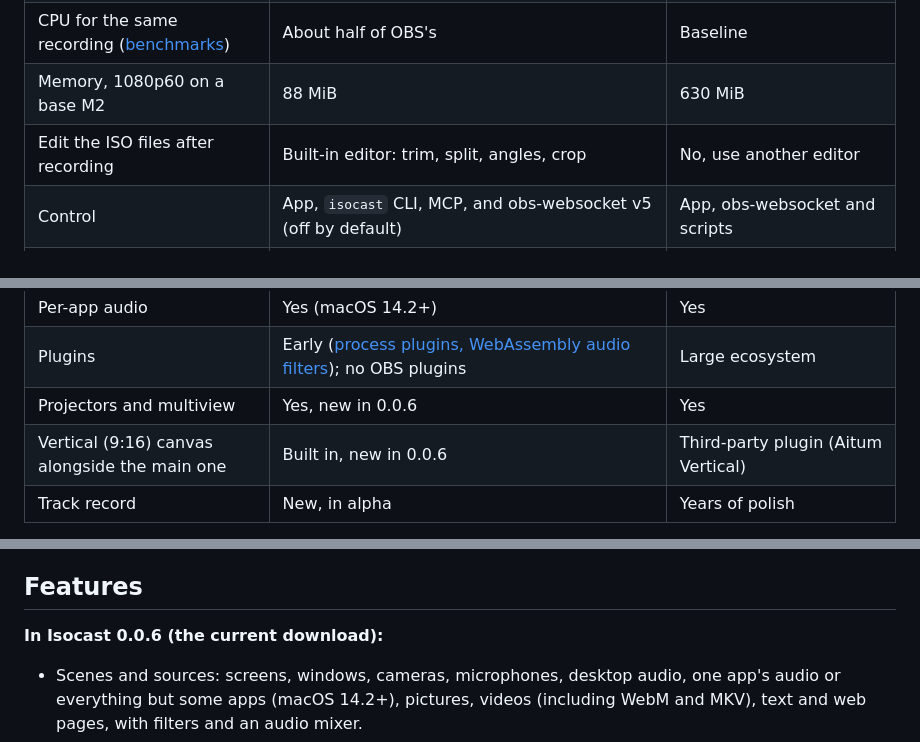
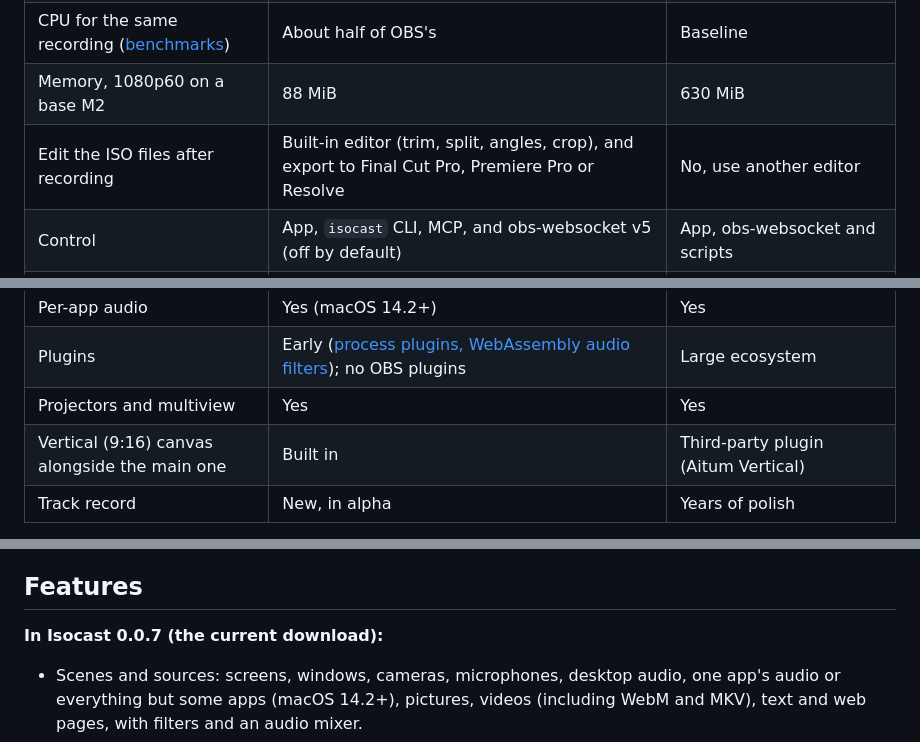
Before and after one commit to R44VC0RP/isocast, a Markdown page: README.md, 3 parts joined by grey strips. GitHub-like rendering.

```diff
--- a/README.md
+++ b/README.md
@@ -48,7 +49,7 @@ in Rust, MIT or Apache 2.0.
 | Each source as its own file (ISO), on one clock | Built in | Not built in (third-party Source Record plugin) |
 | CPU for the same recording ([benchmarks](docs/benchmarks.md)) | About half of OBS's | Baseline |
 | Memory, 1080p60 on a base M2 | 88 MiB | 630 MiB |
-| Edit the ISO files after recording | Built-in editor: trim, split, angles, crop | No, use another editor |
+| Edit the ISO files after recording | Built-in editor (trim, split, angles, crop), and export to Final Cut Pro, Premiere Pro or Resolve | No, use another editor |
 | Control | App, `isocast` CLI, MCP, and obs-websocket v5 (off by default) | App, obs-websocket and scripts |
 | Stream Deck | Through obs-websocket (community plugins, Touch Portal); not Elgato's official OBS actions | Official Elgato plugin |
 | Replay buffer | Yes | Yes |
@@ -56,8 +57,8 @@ in Rust, MIT or Apache 2.0.
 | Several stream destinations at once | Built in (RTMP/RTMPS) | Third-party plugin |
 | Per-app audio | Yes (macOS 14.2+) | Yes |
 | Plugins | Early ([process plugins, WebAssembly audio filters](docs/plugins.md)); no OBS plugins | Large ecosystem |
-| Projectors and multiview | Yes, new in 0.0.6 | Yes |
-| Vertical (9:16) canvas alongside the main one | Built in, new in 0.0.6 | Third-party plugin (Aitum Vertical) |
+| Projectors and multiview | Yes | Yes |
+| Vertical (9:16) canvas alongside the main one | Built in | Third-party plugin (Aitum Vertical) |
 | Track record | New, in alpha | Years of polish |
 
 OBS is the better choice today if you need Windows or Linux, a specific
@@ -75,7 +76,7 @@ Synthetic sources, not real capture: see [docs/benchmarks.md](docs/benchmarks.md
 
 ## Features
 
-**In Isocast 0.0.6 (the current download):**
+**In Isocast 0.0.7 (the current download):**
 
 - Scenes and sources: screens, windows, cameras, microphones, desktop
   audio, one app's audio or everything but some apps (macOS 14.2+),
```
Also changed, not shown: other parts of README.md (+22 -12 lines).
